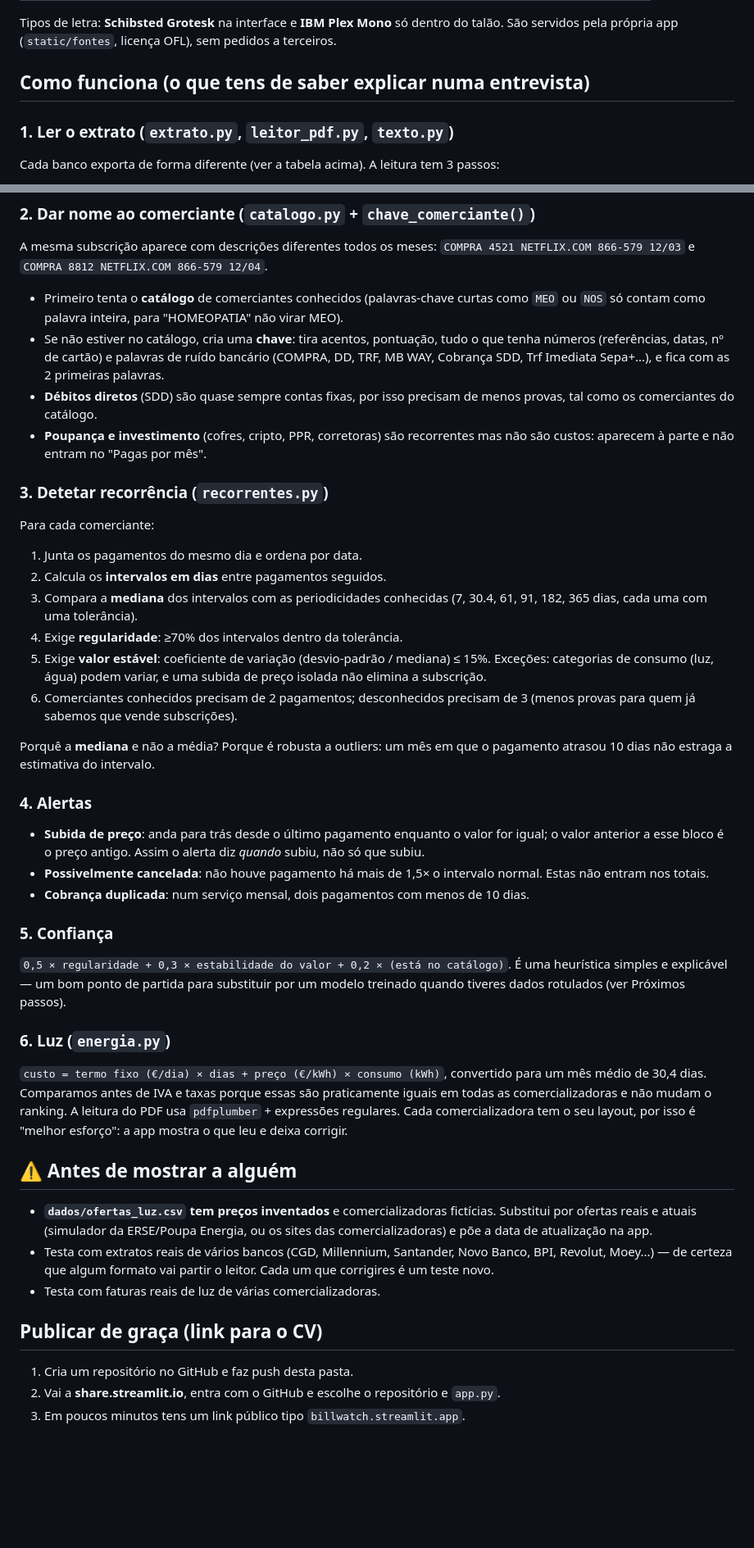
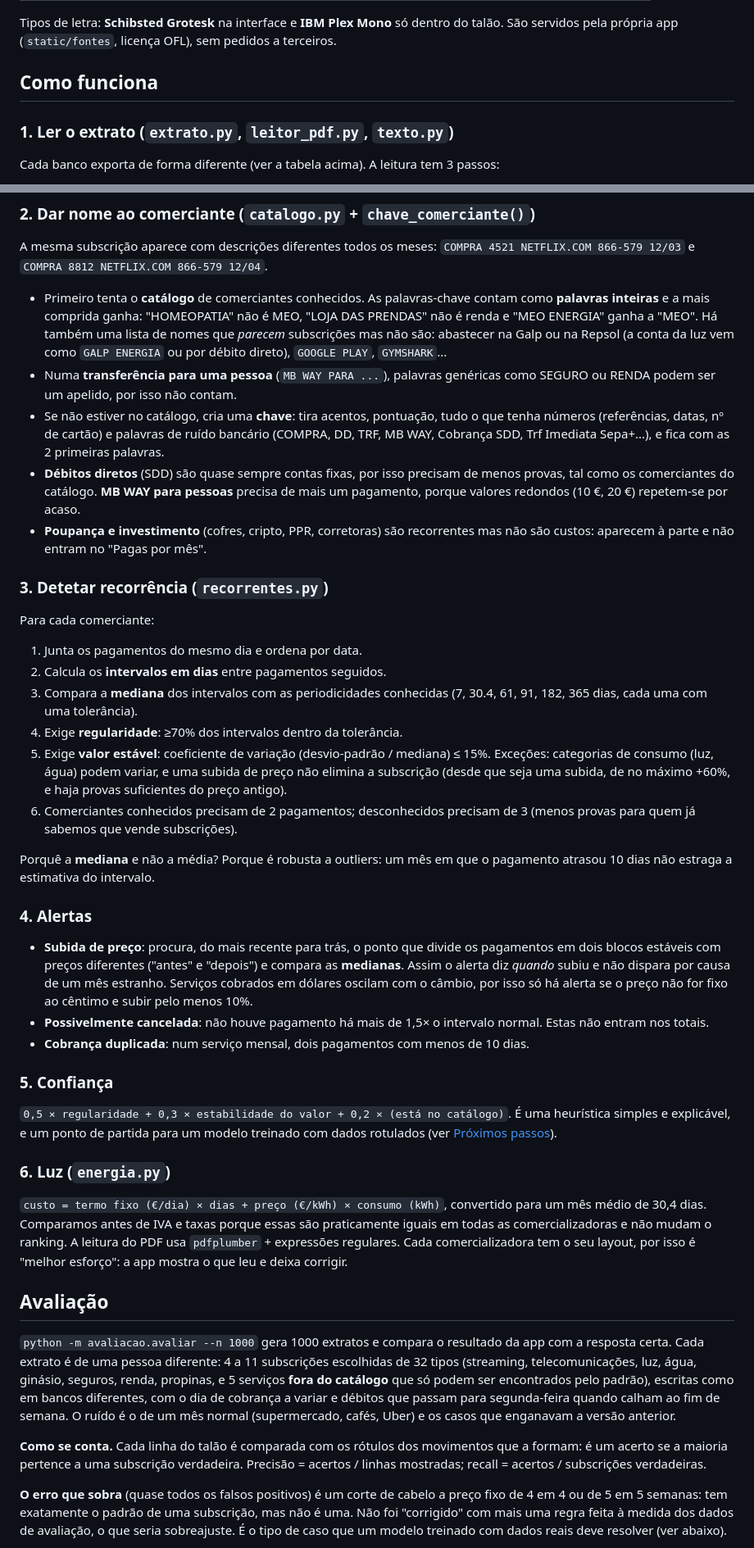
Before and after one commit to tiagorodrigues04/billwatch, a Markdown page: README.md, 2 parts joined by grey strips. Shown at 82% size. Rendered like a GitHub page; blank space fills up the shorter version.

```diff
--- a/README.md
+++ b/README.md
@@ -101,7 +126,7 @@ alguma coisa:
 Tipos de letra: **Schibsted Grotesk** na interface e **IBM Plex Mono** só dentro do talão.
 São servidos pela própria app (`static/fontes`, licença OFL), sem pedidos a terceiros.
 
-## Como funciona (o que tens de saber explicar numa entrevista)
+## Como funciona
 
 ### 1. Ler o extrato (`extrato.py`, `leitor_pdf.py`, `texto.py`)
 Cada banco exporta de forma diferente (ver a tabela acima). A leitura tem 3 passos:
@@ -125,14 +150,20 @@ escreve "-" nas saídas e nunca "+", um valor sem sinal é uma entrada.
 ### 2. Dar nome ao comerciante (`catalogo.py` + `chave_comerciante()`)
 A mesma subscrição aparece com descrições diferentes todos os meses:
 `COMPRA 4521 NETFLIX.COM 866-579 12/03` e `COMPRA 8812 NETFLIX.COM 866-579 12/04`.
-- Primeiro tenta o **catálogo** de comerciantes conhecidos (palavras-chave curtas como
-  `MEO` ou `NOS` só contam como palavra inteira, para "HOMEOPATIA" não virar MEO).
+- Primeiro tenta o **catálogo** de comerciantes conhecidos. As palavras-chave contam
+  como **palavras inteiras** e a mais comprida ganha: "HOMEOPATIA" não é MEO,
+  "LOJA DAS PRENDAS" não é renda e "MEO ENERGIA" ganha a "MEO". Há também uma lista de
+  nomes que *parecem* subscrições mas não são: abastecer na Galp ou na Repsol (a conta
+  da luz vem como `GALP ENERGIA` ou por débito direto), `GOOGLE PLAY`, `GYMSHARK`...
+- Numa **transferência para uma pessoa** (`MB WAY PARA ...`), palavras genéricas como
+  SEGURO ou RENDA podem ser um apelido, por isso não contam.
 - Se não estiver no catálogo, cria uma **chave**: tira acentos, pontuação, tudo o que
   tenha números (referências, datas, nº de cartão) e palavras de ruído bancário
   (COMPRA, DD, TRF, MB WAY, Cobrança SDD, Trf Imediata Sepa+...), e fica com as 2
   primeiras palavras.
 - **Débitos diretos** (SDD) são quase sempre contas fixas, por isso precisam de menos
-  provas, tal como os comerciantes do catálogo.
+  provas, tal como os comerciantes do catálogo. **MB WAY para pessoas** precisa de mais
+  um pagamento, porque valores redondos (10 €, 20 €) repetem-se por acaso.
 - **Poupança e investimento** (cofres, cripto, PPR, corretoras) são recorrentes mas não
   são custos: aparecem à parte e não entram no "Pagas por mês".
 
@@ -145,7 +176,8 @@ Para cada comerciante:
 4. Exige **regularidade**: ≥70% dos intervalos dentro da tolerância.
 5. Exige **valor estável**: coeficiente de variação (desvio-padrão / mediana) ≤ 15%.
    Exceções: categorias de consumo (luz, água) podem variar, e uma subida de preço
-   isolada não elimina a subscrição.
+   não elimina a subscrição (desde que seja uma subida, de no máximo +60%, e haja
+   provas suficientes do preço antigo).
 6. Comerciantes conhecidos precisam de 2 pagamentos; desconhecidos precisam de 3
    (menos provas para quem já sabemos que vende subscrições).
 
@@ -153,17 +185,19 @@ Porquê a **mediana** e não a média? Porque é robusta a outliers: um mês em
 pagamento atrasou 10 dias não estraga a estimativa do intervalo.
 
 ### 4. Alertas
-- **Subida de preço**: anda para trás desde o último pagamento enquanto o valor for
-  igual; o valor anterior a esse bloco é o preço antigo. Assim o alerta diz *quando*
-  subiu, não só que subiu.
+- **Subida de preço**: procura, do mais recente para trás, o ponto que divide os
+  pagamentos em dois blocos estáveis com preços diferentes ("antes" e "depois") e
+  compara as **medianas**. Assim o alerta diz *quando* subiu e não dispara por causa de
+  um mês estranho. Serviços cobrados em dólares oscilam com o câmbio, por isso só há
+  alerta se o preço não for fixo ao cêntimo e subir pelo menos 10%.
 - **Possivelmente cancelada**: não houve pagamento há mais de 1,5× o intervalo normal.
   Estas não entram nos totais.
 - **Cobrança duplicada**: num serviço mensal, dois pagamentos com menos de 10 dias.
 
 ### 5. Confiança
 `0,5 × regularidade + 0,3 × estabilidade do valor + 0,2 × (está no catálogo)`.
-É uma heurística simples e explicável — um bom ponto de partida para substituir por
-um modelo treinado quando tiveres dados rotulados (ver Próximos passos).
+É uma heurística simples e explicável, e um ponto de partida para um modelo treinado
+com dados rotulados (ver [Próximos passos](#próximos-passos)).
 
 ### 6. Luz (`energia.py`)
 `custo = termo fixo (€/dia) × dias + preço (€/kWh) × consumo (kWh)`, convertido para
@@ -172,19 +206,23 @@ praticamente iguais em todas as comercializadoras e não mudam o ranking.
 A leitura do PDF usa `pdfplumber` + expressões regulares. Cada comercializadora tem o
 seu layout, por isso é "melhor esforço": a app mostra o que leu e deixa corrigir.
 
-## ⚠️ Antes de mostrar a alguém
+## Avaliação
 
-- **`dados/ofertas_luz.csv` tem preços inventados** e comercializadoras fictícias.
-  Substitui por ofertas reais e atuais (simulador da ERSE/Poupa Energia, ou os sites
-  das comercializadoras) e põe a data de atualização na app.
-- Testa com extratos reais de vários bancos (CGD, Millennium, Santander, Novo Banco,
-  BPI, Revolut, Moey...) — de certeza que algum formato vai partir o leitor. Cada um
-  que corrigires é um teste novo.
-- Testa com faturas reais de luz de várias comercializadoras.
+`python -m avaliacao.avaliar --n 1000` gera 1000 extratos e compara o resultado da app
+com a resposta certa. Cada extrato é de uma pessoa diferente: 4 a 11 subscrições
+escolhidas de 32 tipos (streaming, telecomunicações, luz, água, ginásio, seguros, renda,
+propinas, e 5 serviços **fora do catálogo** que só podem ser encontrados pelo padrão),
+escritas como em bancos diferentes, com o dia de cobrança a variar e débitos que passam
+para segunda-feira quando calham ao fim de semana. O ruído é o de um mês normal
+(supermercado, cafés, Uber) e os casos que enganavam a versão anterior.
 
-## Publicar de graça (link para o CV)
+**Como se conta.** Cada linha do talão é comparada com os rótulos dos movimentos que a
+formam: é um acerto se a maioria pertence a uma subscrição verdadeira. Precisão =
+acertos / linhas mostradas; recall = acertos / subscrições verdadeiras.
 
-1. Cria um repositório no GitHub e faz push desta pasta.
-2. Vai a **share.streamlit.io**, entra com o GitHub e escolhe o repositório e `app.py`.
-3. Em poucos minutos tens um link público tipo `billwatch.streamlit.app`.
+**O erro que sobra** (quase todos os falsos positivos) é um corte de cabelo a preço fixo
+de 4 em 4 ou de 5 em 5 semanas: tem exatamente o padrão de uma subscrição, mas não é
+uma. Não foi "corrigido" com mais uma regra feita à medida dos dados de avaliação, o que
+seria sobreajuste. É o tipo de caso que um modelo treinado com dados reais deve
+resolver (ver abaixo).
 
```
Also changed, not shown: other parts of README.md (+50 -8 lines), docs/talao.png (added), 11 other files.
